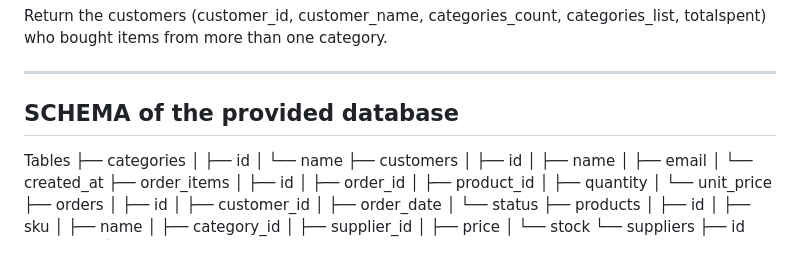
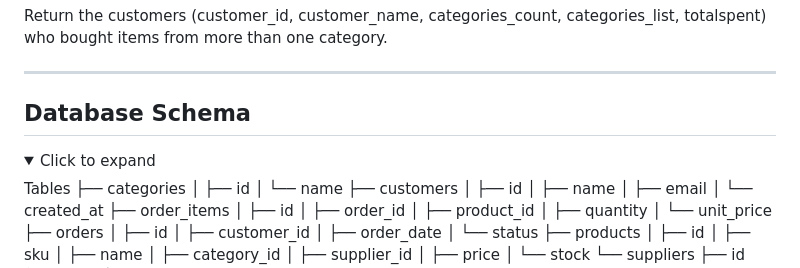
Before and after one commit to NohaHaydak/Testing, a Markdown page: Database Query Project/README.md, the part around the change printed below. Drawn GitHub-style; folded sections open.

```diff
--- a/Database Query Project/README.md
+++ b/Database Query Project/README.md
@@ -4,7 +4,10 @@ Return the customers (customer_id, customer_name, categories_count, categories_l
 
 ---
 
-## SCHEMA of the provided database
+## Database Schema
+
+<details>
+<summary>Click to expand</summary>
 
 Tables
 ├── categories
```
Also changed, not shown: other parts of Database Query Project/README.md (+1 -1 lines).
